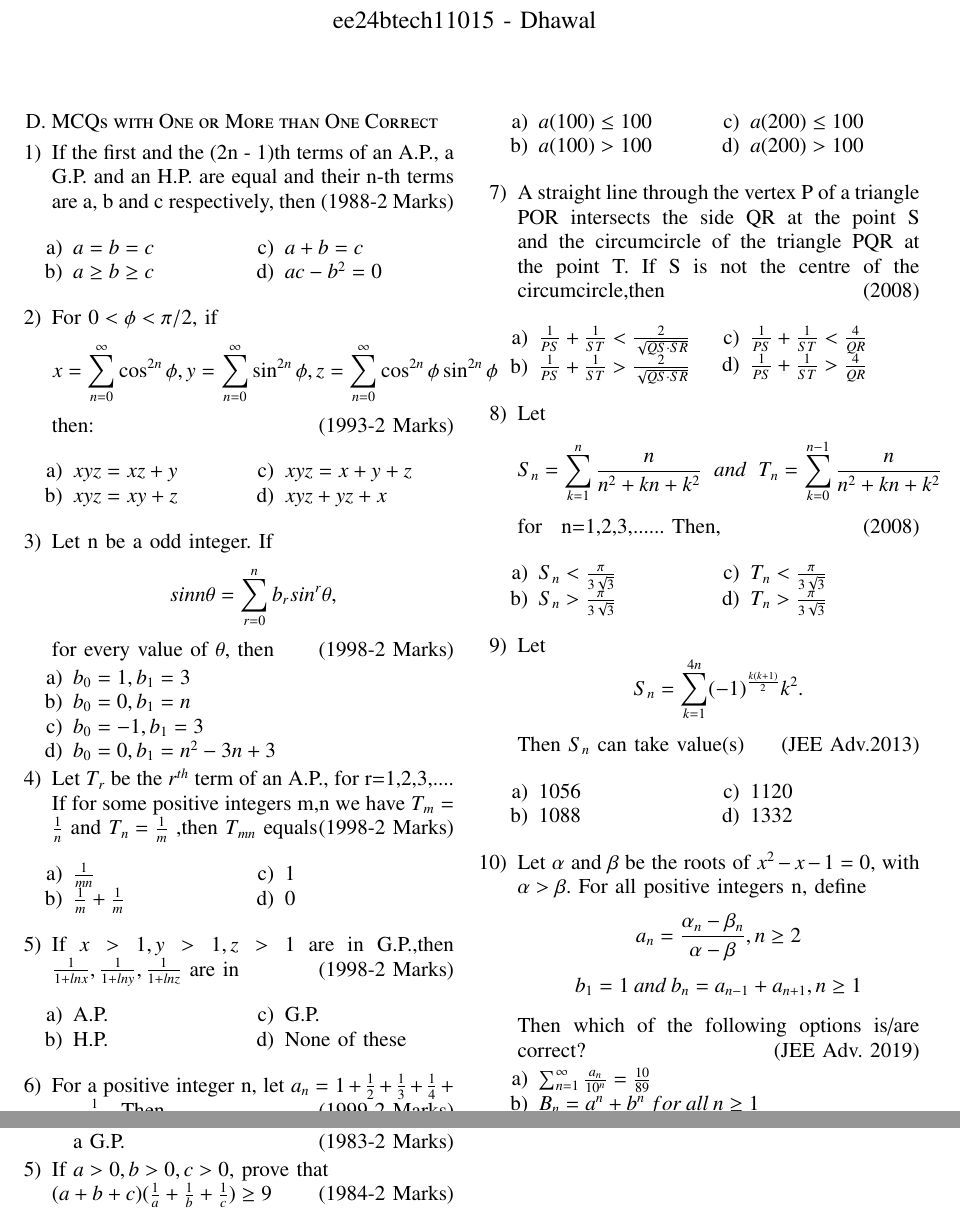
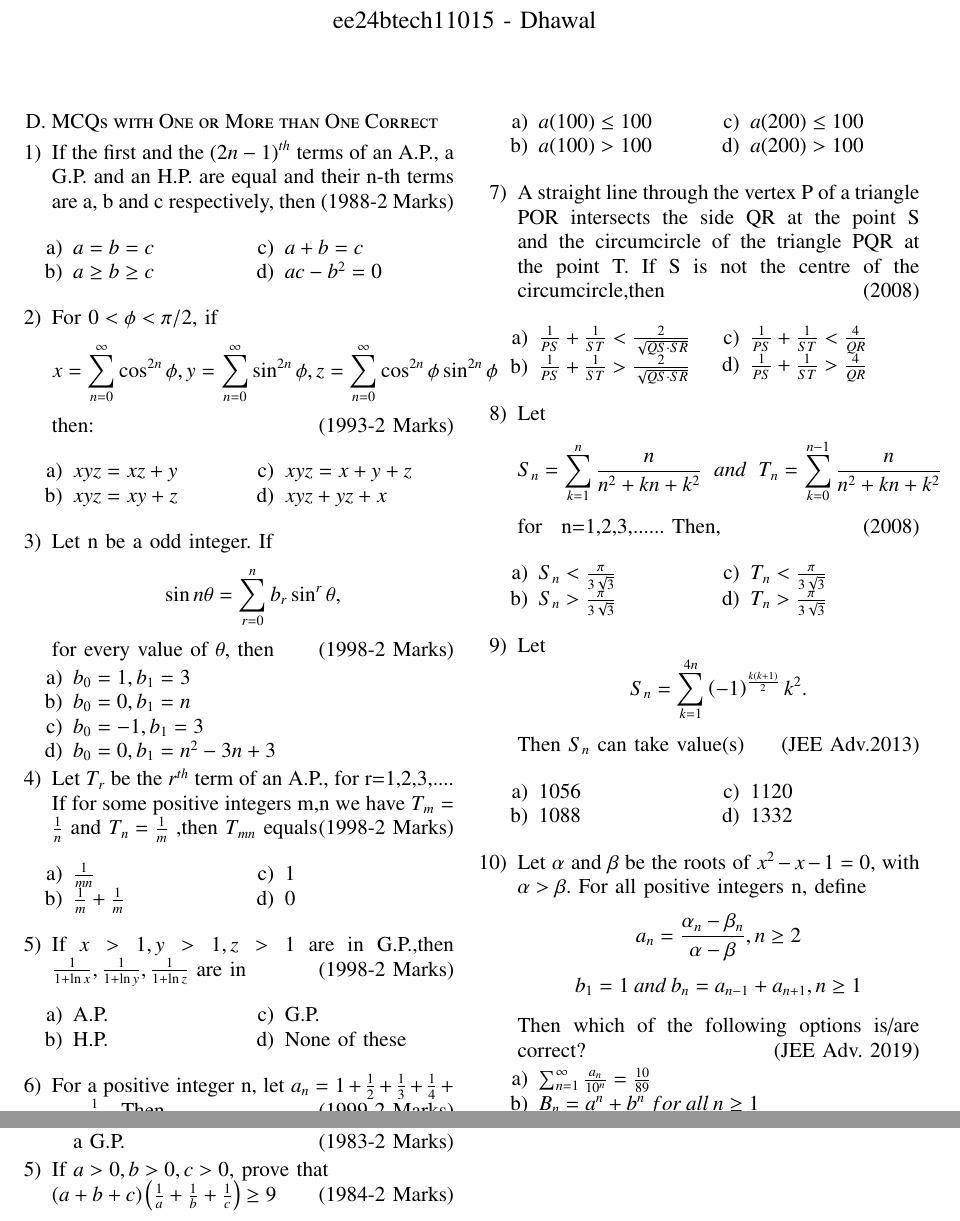
Before and after one commit to Dhawal24112006/EE1030, a LaTeX problem sheet (Assignment1.tex): two parts of pages 1 and 2 of 2, joined at a grey line, cut so that both start at the same text. Compiled offline with pdfLaTeX.

Commit message:
Assignment1

```diff
--- a/Assignment1.tex
+++ b/Assignment1.tex
@@ -63,7 +63,7 @@
 
 \section*{D. MCQs with One or More than One Correct}
 \begin{enumerate}
-    \item If the first and the (2n - 1)th terms of an A.P., a G.P. and an H.P. are equal and their n-th terms are a, b and c respectively, then {(1988-2 Marks)}
+    \item If the first and the $\brak{2n-1}^{th} $ terms of an A.P., a G.P. and an H.P. are equal and their n-th terms are a, b and c respectively, then {(1988-2 Marks)}
 \begin{multicols}{2}
 \begin{enumerate}
 \item $a=b=c$
@@ -91,7 +91,7 @@ then: \hfill{(1993-2 Marks)}
 
 \item Let n be a odd integer. If
 \begin{equation*}
-sin n\theta= \sum_{r=0}^{n} b_r sin^{r} \theta,
+\sin n\theta= \sum_{r=0}^{n} b_r \sin^{r} \theta,
 \end{equation*}
 for every value of $\theta$, then
 \hfill{(1998-2 Marks)}
@@ -113,7 +113,7 @@ $T_m=\frac{1}{n}$ and $T_n=\frac{1}{m}$ ,then $T_{mn}$ equals\hfill{(1998-2 Mark
 \end{enumerate}
 \end{multicols}
 
-\item If $x>1,y>1,z>1$ are in G.P.,then $\frac{1}{1+lnx},\frac{1}{1+lny},\frac{1}{1+lnz}$ are in
+\item If $x>1,y>1,z>1$ are in G.P.,then $\frac{1}{1+\ln x},\frac{1}{1+\ln y},\frac{1}{1+\ln z}$ are in
 \hfill{(1998-2 Marks)}
 \begin{multicols}{2}
 \begin{enumerate}
@@ -206,7 +210,7 @@ Then which of the following options is/are correct?
 
     \item If $a>0,b>0,c>0$, prove that
     \\
-    $(a+b+c)(\frac{1}{a}+\frac{1}{b}+\frac{1}{c})\geq9$
+    $\brak{a+b+c}\brak{\frac{1}{a}+\frac{1}{b}+\frac{1}{c}}\geq9$
     \hfill{(1984-2 Marks)}
 
 \end{enumerate}
```
Also changed, not shown: Assignment1.pdf, Assignment1.tex (10 more changed lines), 1 other file.
